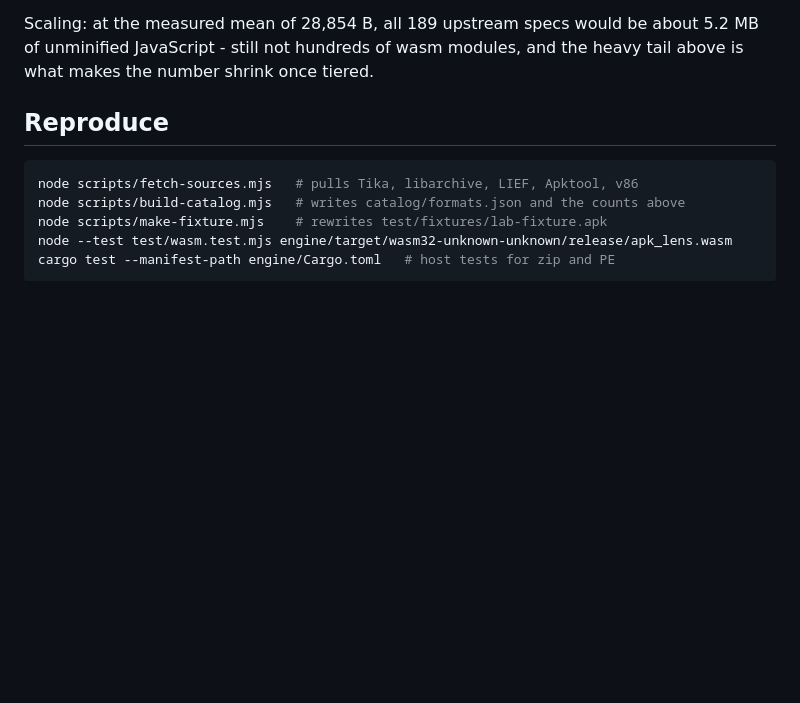
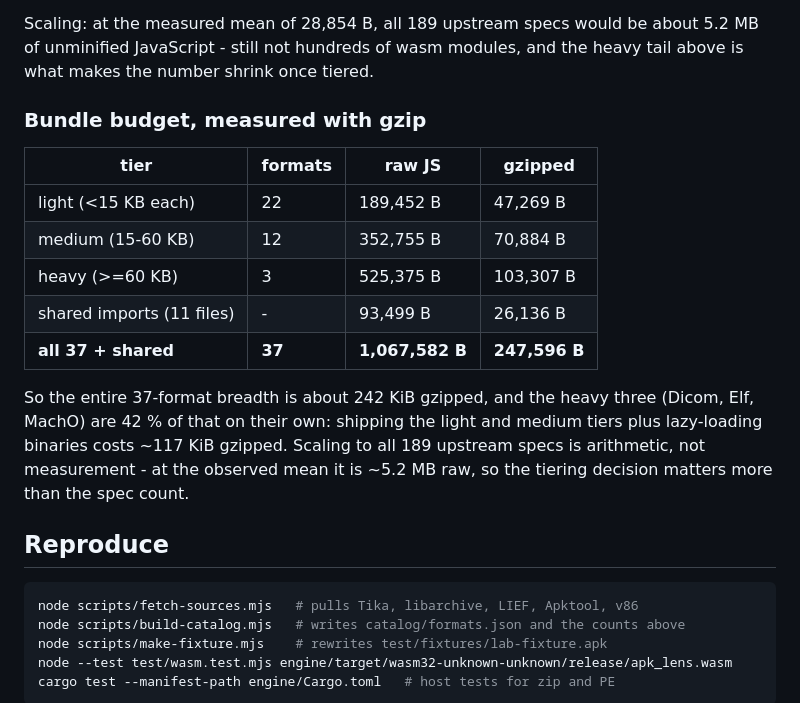
Before and after one commit to lilyco-42/wasm-binary-formats, a Markdown page: README.md, the part around the change. GitHub-like rendering; blank space fills up the shorter version.

Commit message:
docs: the gzipped bundle budget, tier by tier

````diff
--- a/README.md
+++ b/README.md
@@ -218,6 +218,21 @@ Scaling: at the measured mean of 28,854 B, all 189 upstream specs would be
 about 5.2 MB of unminified JavaScript - still not hundreds of wasm modules, and the heavy tail
 above is what makes the number shrink once tiered.
 
+### Bundle budget, measured with gzip
+
+| tier | formats | raw JS | gzipped |
+|---|---|---|---|
+| light (<15 KB each) | 22 | 189,452 B | 47,269 B |
+| medium (15-60 KB) | 12 | 352,755 B | 70,884 B |
+| heavy (>=60 KB) | 3 | 525,375 B | 103,307 B |
+| shared imports (11 files) | - | 93,499 B | 26,136 B |
+| **all 37 + shared** | **37** | **1,067,582 B** | **247,596 B** |
+
+So the entire 37-format breadth is about 242 KiB gzipped, and the heavy three (Dicom, Elf, MachO)
+are 42 % of that on their own: shipping the light and medium tiers plus lazy-loading binaries costs
+~117 KiB gzipped. Scaling to all 189 upstream specs is arithmetic, not measurement - at the observed
+mean it is ~5.2 MB raw, so the tiering decision matters more than the spec count.
+
 ## Reproduce
 
 ```bash
````
